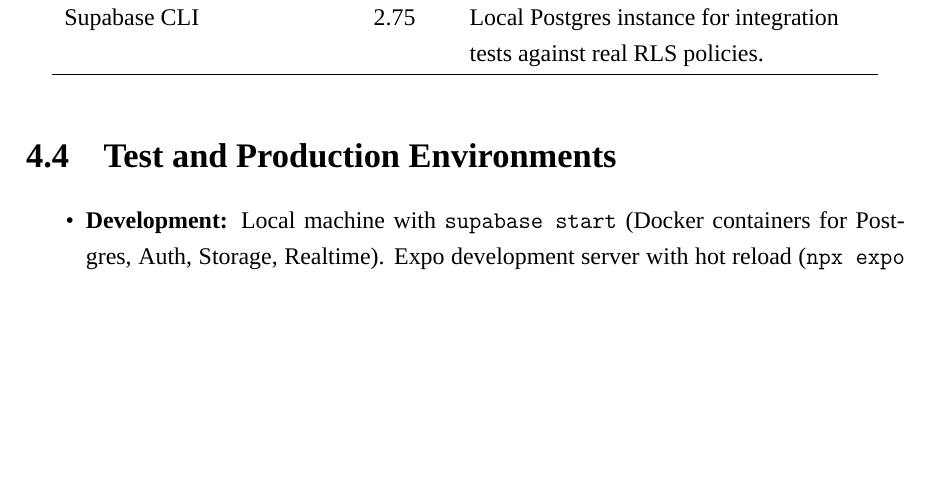
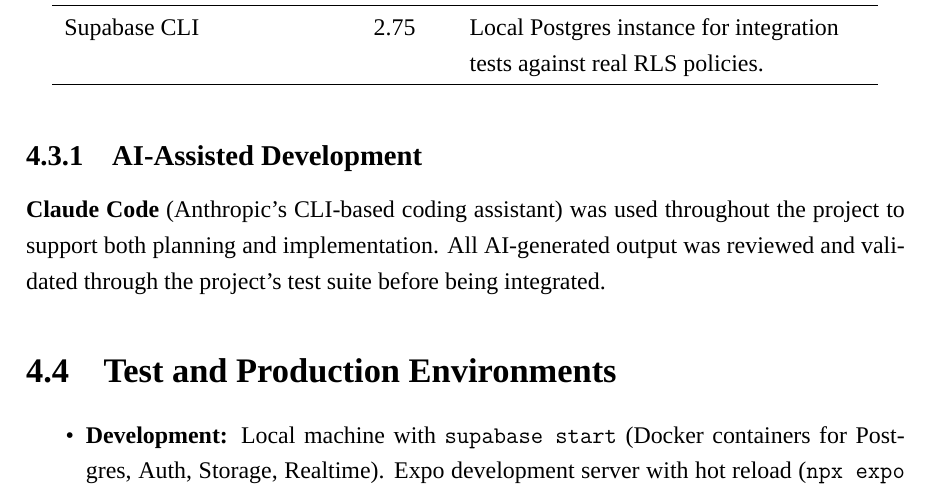
Before and after one commit to miguelcardoso1204/BetaBreaker, a LaTeX thesis (Documentation/Official_Documents/Report.tex): part of page 39 of 57, cut so that both start at the same text, the shorter picture padded with empty space. Compiled offline with XeLaTeX.

Commit message:
docs: add AI-assisted development subsection to report

```diff
--- a/Documentation/Official_Documents/Report.tex
+++ b/Documentation/Official_Documents/Report.tex
@@ -950,6 +950,10 @@ Supabase CLI & 2.75 & Local Postgres instance for integration tests against real
 \hline
 \end{longtable}
 
+\subsection{AI-Assisted Development}
+
+\textbf{Claude Code} (Anthropic's CLI-based coding assistant) was used throughout the project to support both planning and implementation. All AI-generated output was reviewed and validated through the project's test suite before being integrated.
+
 \section{Test and Production Environments}
 
 \begin{itemize}[noitemsep]
```
Also changed, not shown: Documentation/Official_Documents/Report.pdf.
